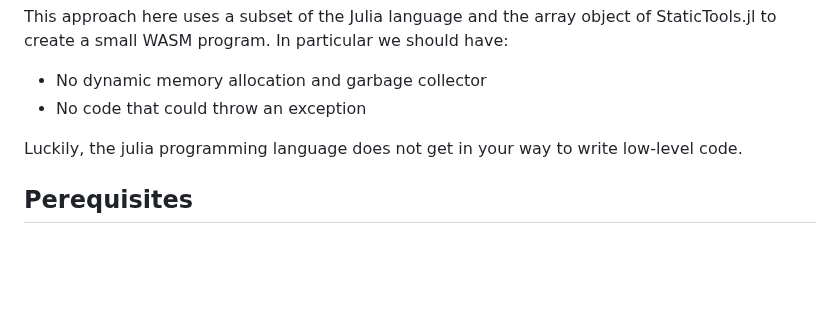
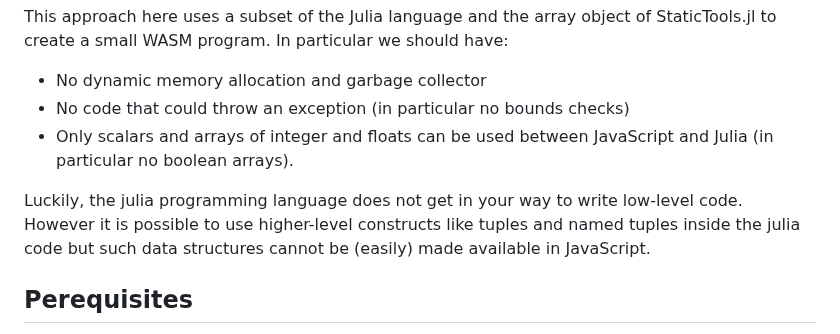
Before and after one commit to Alexander-Barth/FluidSimDemo-WebAssembly, a Markdown page: README.md, the part around the change. GitHub-like rendering; blank space fills up the shorter version.

```diff
--- a/README.md
+++ b/README.md
@@ -16,9 +16,10 @@ Encouraged by post of running [Julia with StaticCompiler.jl](https://seelengrab.
 
 This approach here uses a subset of the Julia language and the array object of StaticTools.jl to create a small WASM program. In particular we should have:
 * No dynamic memory allocation and garbage collector
-* No code that could throw an exception
+* No code that could throw an exception (in particular no bounds checks)
+* Only scalars and arrays of integer and floats can be used between JavaScript and Julia (in particular no boolean arrays).
 
-Luckily, the julia programming language does not get in your way to write low-level code.
+Luckily, the julia programming language does not get in your way to write low-level code. However it is possible to use higher-level constructs like tuples and named tuples inside the julia code but such data structures cannot be (easily) made available in JavaScript.
 
 
 ## Perequisites
```
